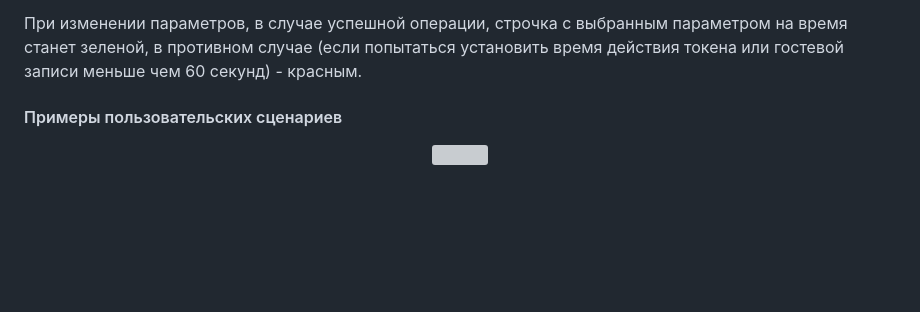
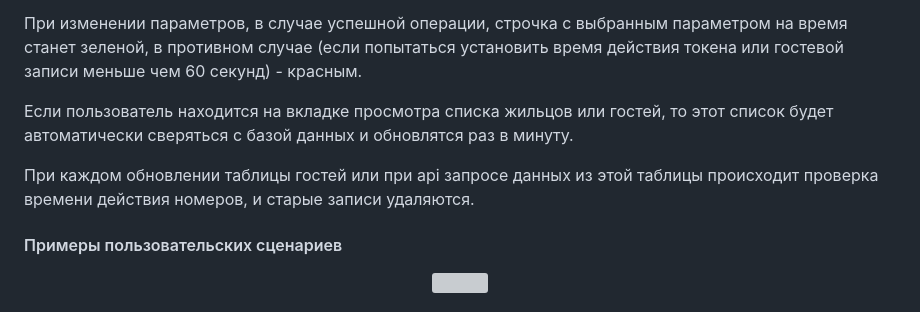
Before and after one commit to Sneyk01/coursework_2022, a Markdown page: README.md, the part around one of its changes. Rendered like a GitHub page; blank space fills up the shorter version; grey boxes are pictures that could not be loaded.

```diff
--- a/README.md
+++ b/README.md
@@ -63,6 +66,10 @@
   При добавлении новой записи о жителе или госте, перед администратором открывается всплывающее окно с полями, необходимыми для заполнения. При добавлении жителя нужно заполнить имя, фамилию, номер дома и номера автомобилей. При добавлении гостя - только автомобильный номер. Если введенный номер уже присутсвует в одной из таблиц, сервер вернет сообщение с ошибкой. В случае успеха, пользоватлеь увидет сообщение, что запись добавлена, а в выбраной таблице отобразится новая запись.
 
   При изменении параметров, в случае успешной операции, строчка с выбранным параметром на время станет зеленой, в противном случае (если попытаться установить время действия токена или гостевой записи меньше чем 60 секунд) - красным.
+
+  Если пользователь находится на вкладке просмотра списка жильцов или гостей, то этот список будет автоматически сверяться с базой данных и обновлятся раз в минуту.
+
+  При каждом обновлении таблицы гостей или при api запросе данных из этой таблицы происходит проверка времени действия номеров, и старые записи удаляются.
 
   #### Примеры пользовательских сценариев
 
```
Also changed, not shown: other parts of README.md (+3 -0 lines).
